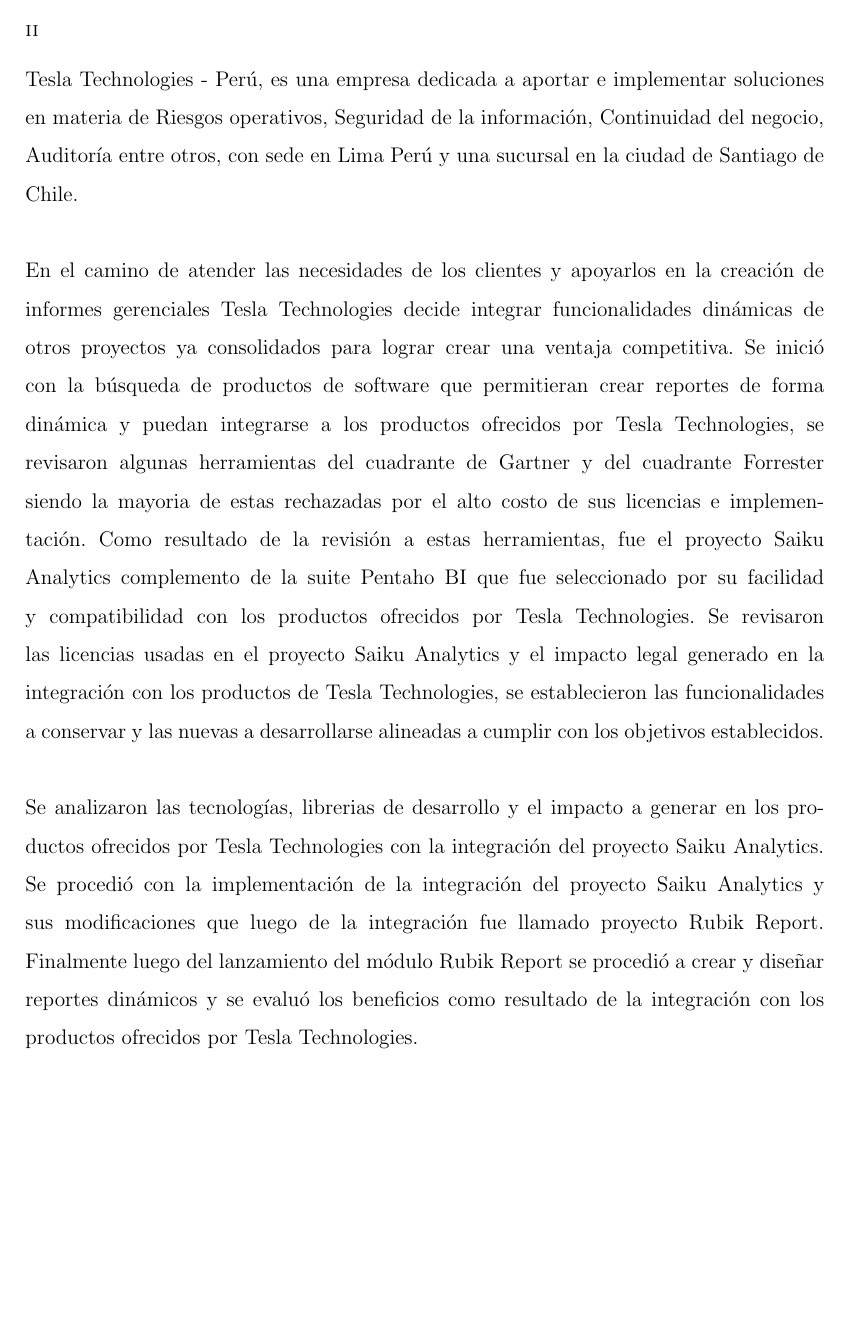
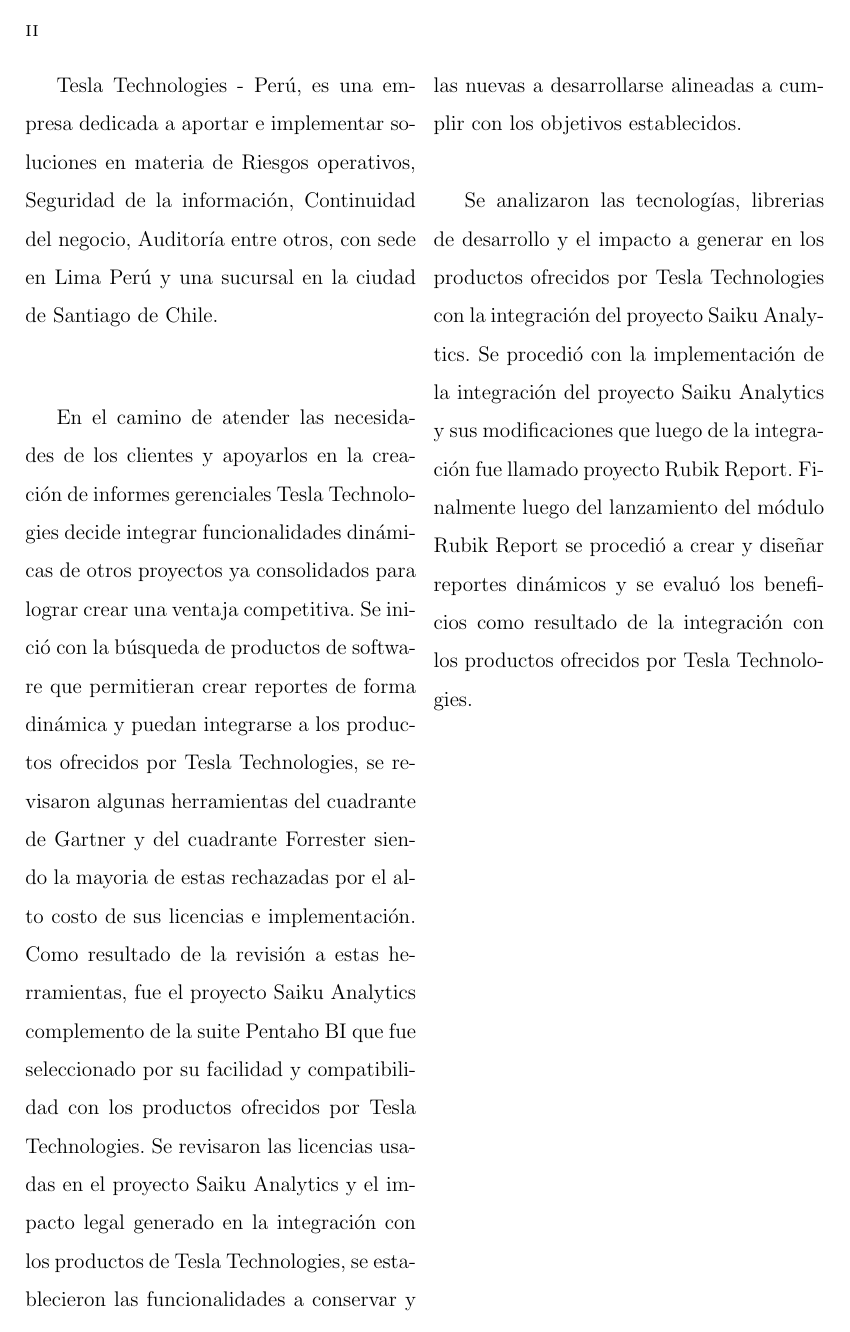
Before and after one commit to yomarhuamani/degree, a LaTeX thesis (Degree.tex, which reads Abstract/abstract.tex): page 4 of 20. Compiled offline with pdfLaTeX.

Commit message:
txs auto checkin

```diff
--- a/Abstract/abstract.tex
+++ b/Abstract/abstract.tex
@@ -11,7 +11,7 @@
 
 		Se analizaron las tecnologías, librerias de desarrollo y el impacto a generar en los productos ofrecidos por Tesla Technologies con la integración del proyecto Saiku Analytics.
 		Se procedió con la implementación de la integración del proyecto Saiku Analytics y sus modificaciones que luego de la integración fue llamado proyecto Rubik Report.
-		Finalmente luego del lanzamiento del módulo Rubik Report se procedió a crear y diseñar reportes dinámicos y se evaluó los beneficios como resultado de la integración con los productos ofrecidos por Tesla Technologies.\\]
+		Finalmente luego del lanzamiento del módulo Rubik Report se procedió a crear y diseñar reportes dinámicos y se evaluó los beneficios como resultado de la integración con los productos ofrecidos por Tesla Technologies.\\
 		\end{spacing}
 	\end{abstract}
 \end{titlepage}
```
Also changed, not shown: Abstract/abstract.tex (2 more changed lines).
